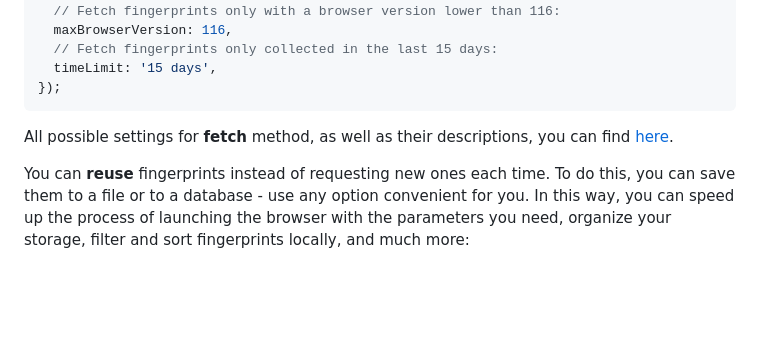
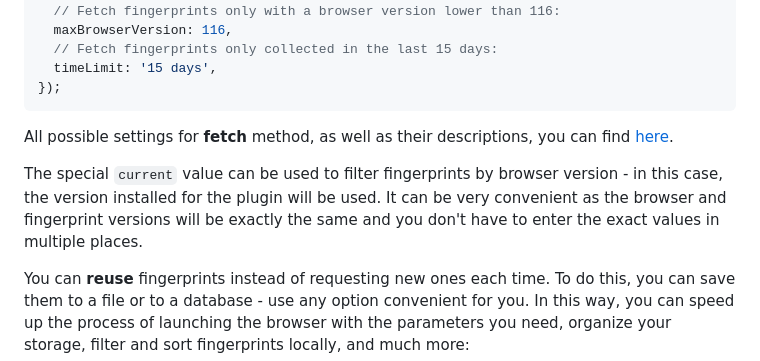
Before and after one commit to CheshireCaat/browser-with-fingerprints, a Markdown page: README.md, the part around the change. Rendered like a GitHub page; blank space fills up the shorter version.

Commit message:
docs: update info about version filters

```diff
--- a/README.md
+++ b/README.md
@@ -214,6 +214,9 @@ const fingerprint = await plugin.fetch('SERVICE_KEY', {
 
 All possible settings for **fetch** method, as well as their descriptions, you can find [here](src/index.d.ts#L149).
 
+The special `current` value can be used to filter fingerprints by browser version - in this case, the version installed for the plugin will be used.
+It can be very convenient as the browser and fingerprint versions will be exactly the same and you don't have to enter the exact values in multiple places.
+
 You can **reuse** fingerprints instead of requesting new ones each time.
 To do this, you can save them to a file or to a database - use any option convenient for you.
 In this way, you can speed up the process of launching the browser with the parameters you need, organize your storage, filter and sort fingerprints locally, and much more:
```
